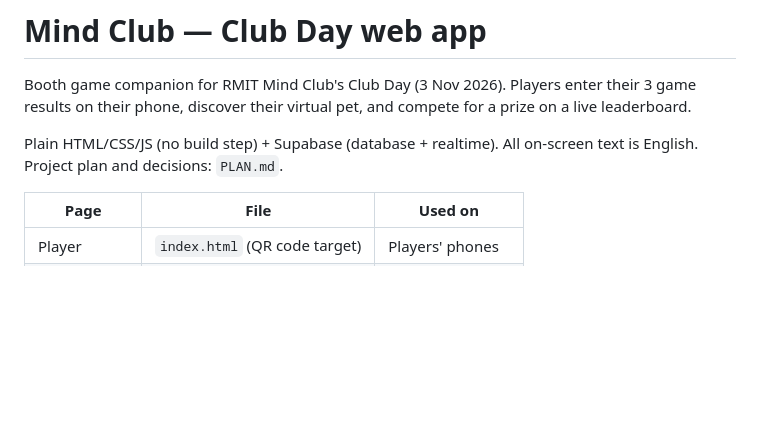
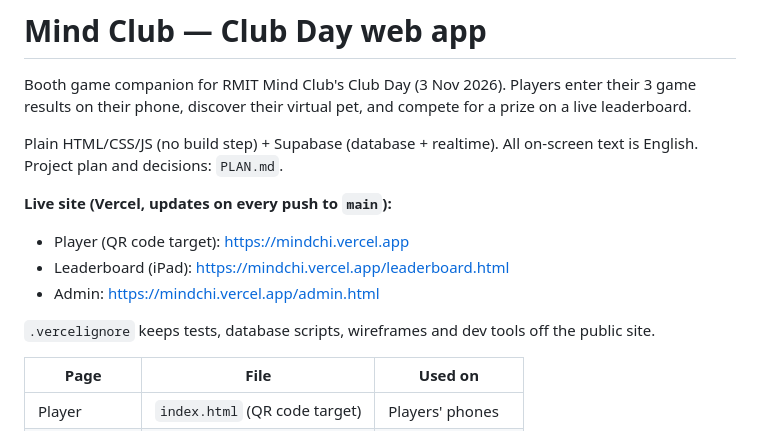
Before and after one commit to DAK0609/RMC-C26---Club-Day, a Markdown page: README.md, the part around the change. GitHub-like rendering; blank space fills up the shorter version.

Commit message:
Docs: live site on Vercel (mindchi.vercel.app)
Co-Authored-By: Claude Opus 5.5 <noreply@anthropic.com>

```diff
--- a/README.md
+++ b/README.md
@@ -5,6 +5,13 @@ results on their phone, discover their virtual pet, and compete for a prize on a
 
 Plain HTML/CSS/JS (no build step) + Supabase (database + realtime). All on-screen text is English.
 Project plan and decisions: `PLAN.md`.
+
+**Live site (Vercel, updates on every push to `main`):**
+- Player (QR code target): https://mindchi.vercel.app
+- Leaderboard (iPad): https://mindchi.vercel.app/leaderboard.html
+- Admin: https://mindchi.vercel.app/admin.html
+
+`.vercelignore` keeps tests, database scripts, wireframes and dev tools off the public site.
 
 | Page | File | Used on |
 |---|---|---|
```
Also changed, not shown: PLAN.md (+4 -3 lines).
